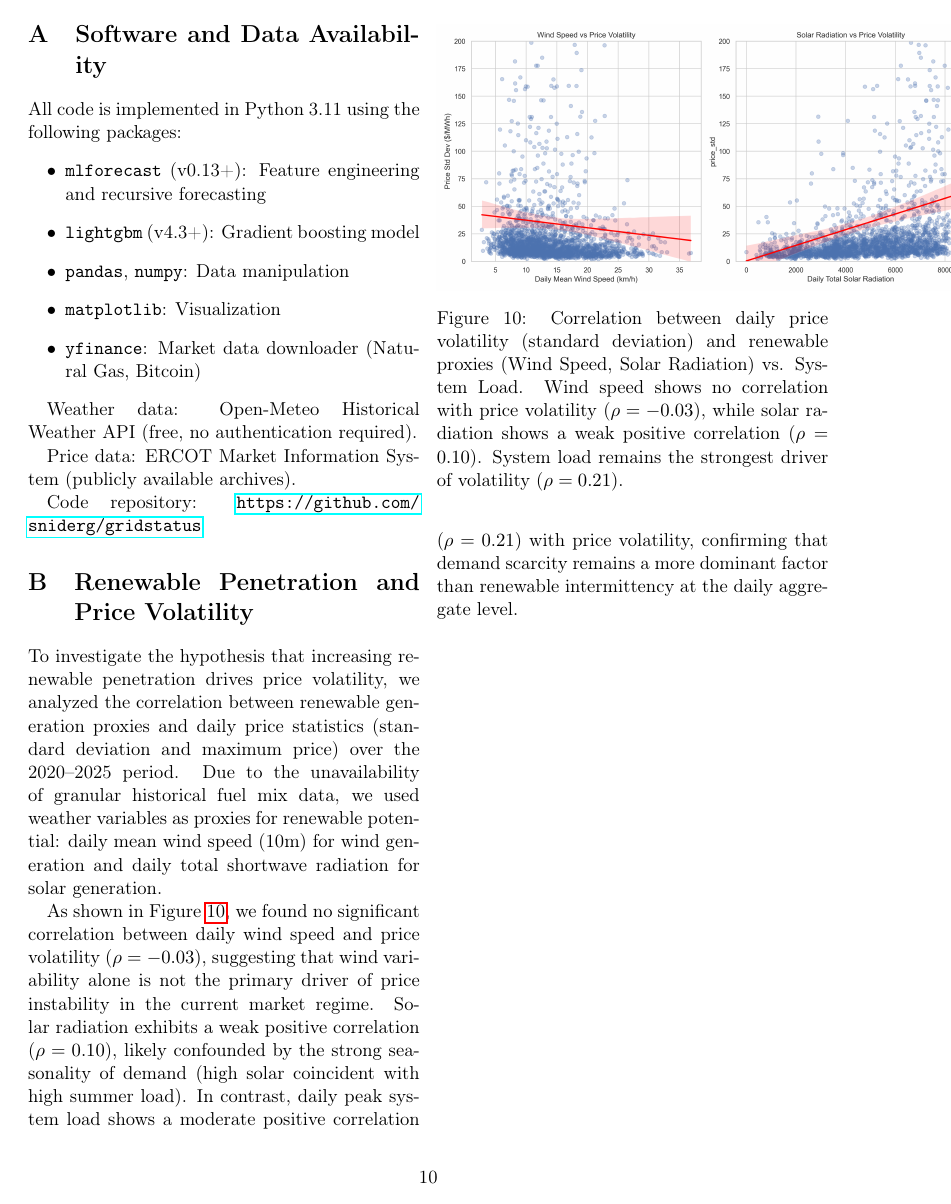
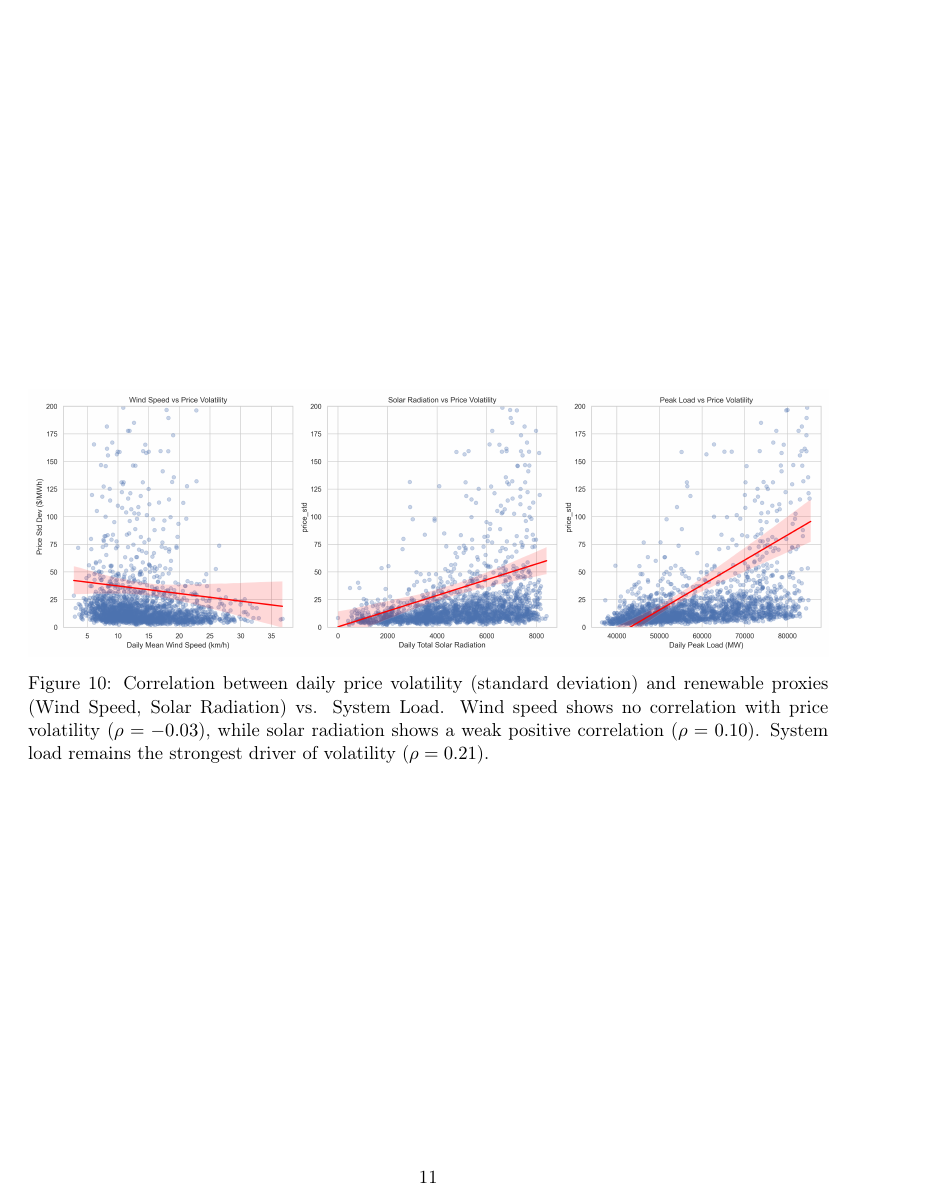
Before and after one commit to sniderg/gridstatus, a LaTeX paper (paper/main.tex): page 10 of 10 before the commit and page 11 of 11 after it. Compiled offline with pdfLaTeX.

Commit message:
Fixed Figure 10 layout to span two columns

```diff
--- a/paper/main.tex
+++ b/paper/main.tex
@@ -501,12 +501,12 @@ Code repository: \url{https://github.com/sniderg/gridstatus}
 
 To investigate the hypothesis that increasing renewable penetration drives price volatility, we analyzed the correlation between renewable generation proxies and daily price statistics (standard deviation and maximum price) over the 2020--2025 period. Due to the unavailability of granular historical fuel mix data, we used weather variables as proxies for renewable potential: daily mean wind speed (10m) for wind generation and daily total shortwave radiation for solar generation.
 
-\begin{figure}[ht!]
+\begin{figure*}[ht!]
     \centering
     \includegraphics[width=\textwidth]{figures/renewables_proxy_volatility.png}
     \caption{Correlation between daily price volatility (standard deviation) and renewable proxies (Wind Speed, Solar Radiation) vs. System Load. Wind speed shows no correlation with price volatility ($\rho = -0.03$), while solar radiation shows a weak positive correlation ($\rho = 0.10$). System load remains the strongest driver of volatility ($\rho = 0.21$).}
     \label{fig:renewables_volatility}
-\end{figure}
+\end{figure*}
 
 As shown in Figure~\ref{fig:renewables_volatility}, we found no significant correlation between daily wind speed and price volatility ($\rho = -0.03$), suggesting that wind variability alone is not the primary driver of price instability in the current market regime. Solar radiation exhibits a weak positive correlation ($\rho = 0.10$), likely confounded by the strong seasonality of demand (high solar coincident with high summer load). In contrast, daily peak system load shows a moderate positive correlation ($\rho = 0.21$) with price volatility, confirming that demand scarcity remains a more dominant factor than renewable intermittency at the daily aggregate level.
 
```
